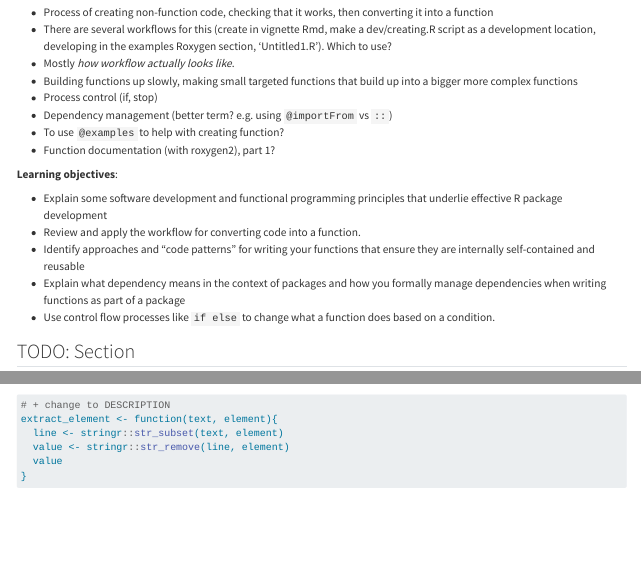
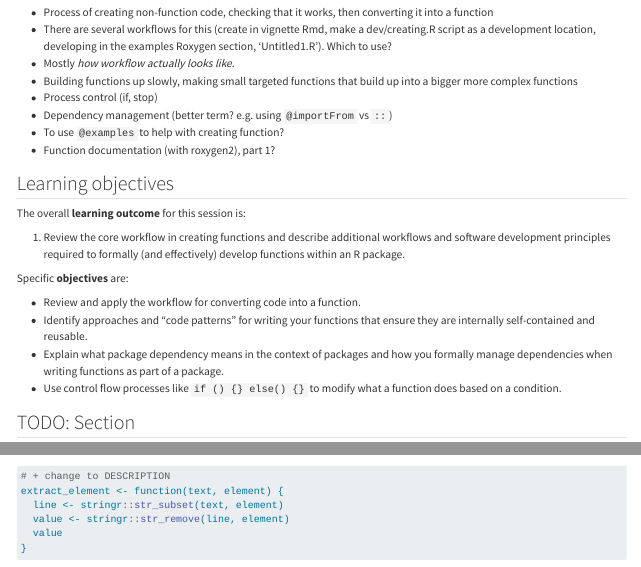
Before and after one commit to rostools/r-pkg-intro, a Quarto document (sessions/function-development.qmd): the page in a window 1100 px wide, from 120 px down, and a second part further down, joined at a grey line. Rendered offline with R 4.5, knitr and Pandoc in place of Quarto, with nearby package versions; drawn as R Markdown's standard HTML page in place of the format the file asks for; some code elsewhere in the file could not run offline.

Commit message:
docs(sessions): :memo: reviewed and made small edits to learning objectives

```diff
--- a/sessions/function-development.qmd
+++ b/sessions/function-development.qmd
@@ -28,13 +28,24 @@ package, documenting them, and how to stop your functions with an error.
 -   To use `@examples` to help with creating function?
 -   Function documentation (with roxygen2), part 1?
 
-**Learning objectives**:
+## Learning objectives
 
-- Explain some software development and functional programming principles that underlie effective R package development
+The overall **learning outcome** for this session is:
+
+1.  Review the core workflow in creating functions and describe
+    additional workflows and software development principles required to
+    formally (and effectively) develop functions within an R package.
+
+Specific **objectives** are:
+
 -   Review and apply the workflow for converting code into a function.
--   Identify approaches and "code patterns" for writing your functions that ensure they are internally self-contained and reusable
--   Explain what dependency means in the context of packages and how you formally manage dependencies when writing functions as part of a package
--   Use control flow processes like `if else` to change what a function does based on a condition.
+-   Identify approaches and "code patterns" for writing your functions
+    that ensure they are internally self-contained and reusable.
+-   Explain what package dependency means in the context of packages and
+    how you formally manage dependencies when writing functions as part
+    of a package.
+-   Use control flow processes like `if () {} else() {}` to modify what
+    a function does based on a condition.
 
 ## TODO: Section
 
```
Also changed, not shown: sessions/function-development.qmd (2 more changed lines).
